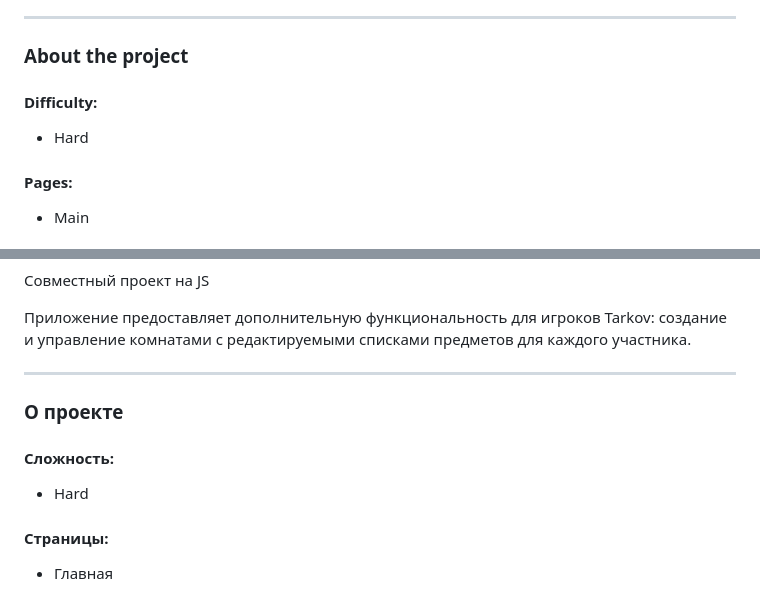
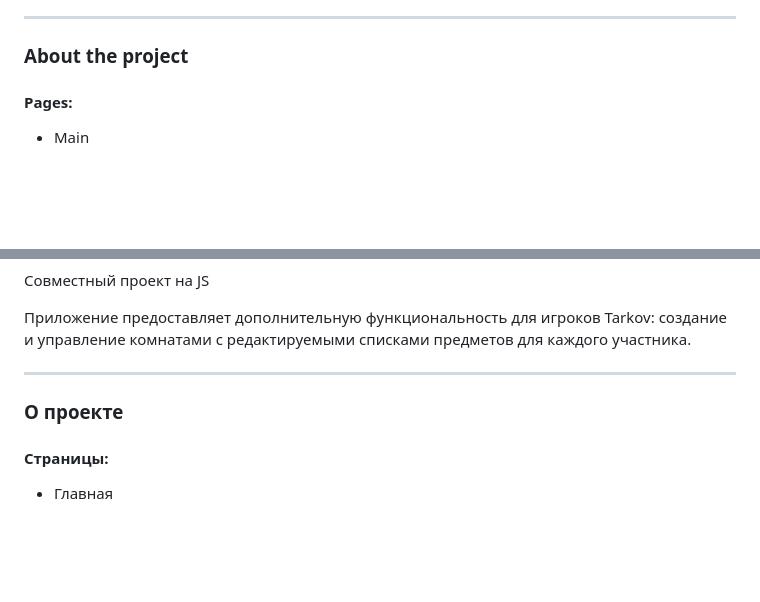
Before and after one commit to YuriyPlotnikovv/tarkovSquadHelper-front, a Markdown page: README.md, 2 parts joined by grey strips. Drawn GitHub-style; blank space fills up the shorter version.

Commit message:
Generate README.md from template

```diff
--- a/README.md
+++ b/README.md
@@ -21,10 +21,6 @@ The application provides additional functionality for Tarkov players: creating a
 ---
 
 ### About the project
-
-#### Difficulty:
-
-- Hard
 
 #### Pages:
 
@@ -112,10 +108,6 @@ Website: https://yuriyplotnikovv.ru
 
 ### О проекте
 
-#### Сложность:
-
-- Hard
-
 #### Страницы:
 
 - Главная
```
